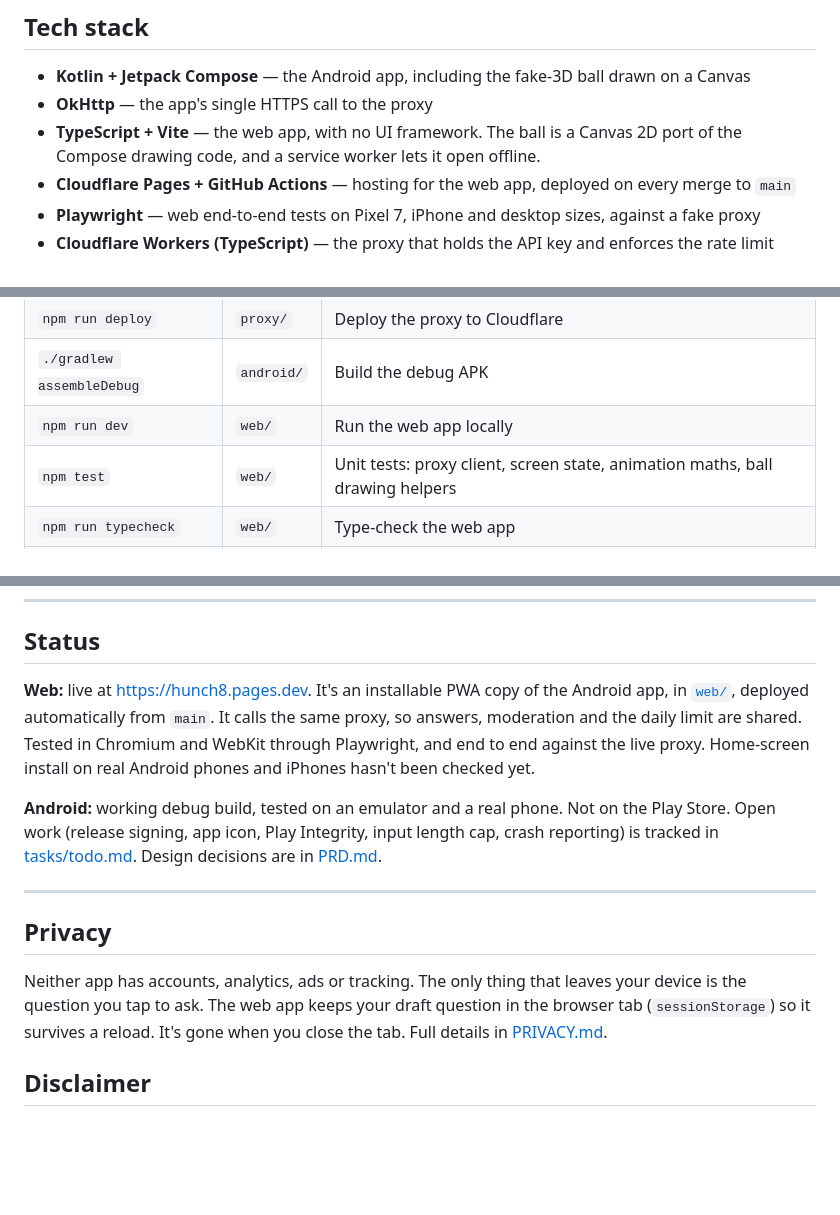
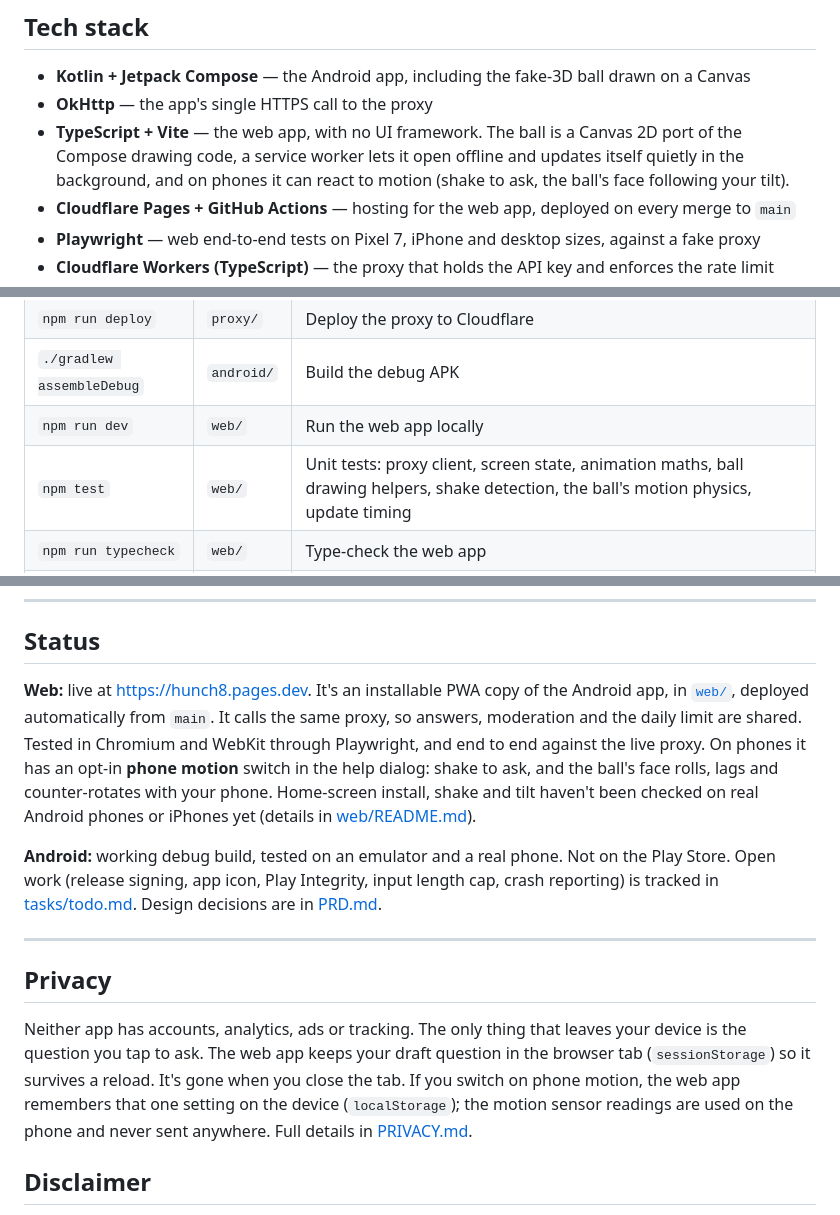
Before and after one commit to aohana182/hunch8, a Markdown page: README.md, 3 parts joined by grey strips. Drawn GitHub-style; blank space fills up the shorter version.

Commit message:
docs: cover phone motion, quiet updates and the stored setting in the README
Co-Authored-By: Claude Sonnet 5.5 <noreply@anthropic.com>

```diff
--- a/README.md
+++ b/README.md
@@ -130,7 +130,7 @@ The rate-limit store is a Workers KV namespace bound as `RATE_LIMIT_KV` in `prox
 
 - **Kotlin + Jetpack Compose** — the Android app, including the fake-3D ball drawn on a Canvas
 - **OkHttp** — the app's single HTTPS call to the proxy
-- **TypeScript + Vite** — the web app, with no UI framework. The ball is a Canvas 2D port of the Compose drawing code, and a service worker lets it open offline.
+- **TypeScript + Vite** — the web app, with no UI framework. The ball is a Canvas 2D port of the Compose drawing code, a service worker lets it open offline and updates itself quietly in the background, and on phones it can react to motion (shake to ask, the ball's face following your tilt).
 - **Cloudflare Pages + GitHub Actions** — hosting for the web app, deployed on every merge to `main`
 - **Playwright** — web end-to-end tests on Pixel 7, iPhone and desktop sizes, against a fake proxy
 - **Cloudflare Workers (TypeScript)** — the proxy that holds the API key and enforces the rate limit
@@ -149,7 +149,7 @@ The rate-limit store is a Workers KV namespace bound as `RATE_LIMIT_KV` in `prox
 | `npm run deploy` | `proxy/` | Deploy the proxy to Cloudflare |
 | `./gradlew assembleDebug` | `android/` | Build the debug APK |
 | `npm run dev` | `web/` | Run the web app locally |
-| `npm test` | `web/` | Unit tests: proxy client, screen state, animation maths, ball drawing helpers |
+| `npm test` | `web/` | Unit tests: proxy client, screen state, animation maths, ball drawing helpers, shake detection, the ball's motion physics, update timing |
 | `npm run typecheck` | `web/` | Type-check the web app |
 | `npm run e2e` | `web/` | Playwright end-to-end tests against a fake proxy (no quota used) |
 | `npm run build` | `web/` | Production build to `web/dist` |
@@ -163,7 +163,7 @@ The rate-limit store is a Workers KV namespace bound as `RATE_LIMIT_KV` in `prox
 
 ## Status
 
-**Web:** live at https://hunch8.pages.dev. It's an installable PWA copy of the Android app, in [`web/`](web/README.md), deployed automatically from `main`. It calls the same proxy, so answers, moderation and the daily limit are shared. Tested in Chromium and WebKit through Playwright, and end to end against the live proxy. Home-screen install on real Android phones and iPhones hasn't been checked yet.
+**Web:** live at https://hunch8.pages.dev. It's an installable PWA copy of the Android app, in [`web/`](web/README.md), deployed automatically from `main`. It calls the same proxy, so answers, moderation and the daily limit are shared. Tested in Chromium and WebKit through Playwright, and end to end against the live proxy. On phones it has an opt-in **phone motion** switch in the help dialog: shake to ask, and the ball's face rolls, lags and counter-rotates with your phone. Home-screen install, shake and tilt haven't been checked on real Android phones or iPhones yet (details in [web/README.md](web/README.md#pwa-behavior)).
 
 **Android:** working debug build, tested on an emulator and a real phone. Not on the Play Store. Open work (release signing, app icon, Play Integrity, input length cap, crash reporting) is tracked in [tasks/todo.md](tasks/todo.md). Design decisions are in [PRD.md](PRD.md).
 
@@ -171,7 +171,7 @@ The rate-limit store is a Workers KV namespace bound as `RATE_LIMIT_KV` in `prox
 
 ## Privacy
 
-Neither app has accounts, analytics, ads or tracking. The only thing that leaves your device is the question you tap to ask. The web app keeps your draft question in the browser tab (`sessionStorage`) so it survives a reload. It's gone when you close the tab. Full details in [PRIVACY.md](PRIVACY.md).
+Neither app has accounts, analytics, ads or tracking. The only thing that leaves your device is the question you tap to ask. The web app keeps your draft question in the browser tab (`sessionStorage`) so it survives a reload. It's gone when you close the tab. If you switch on phone motion, the web app remembers that one setting on the device (`localStorage`); the motion sensor readings are used on the phone and never sent anywhere. Full details in [PRIVACY.md](PRIVACY.md).
 
 ## Disclaimer
 
```
